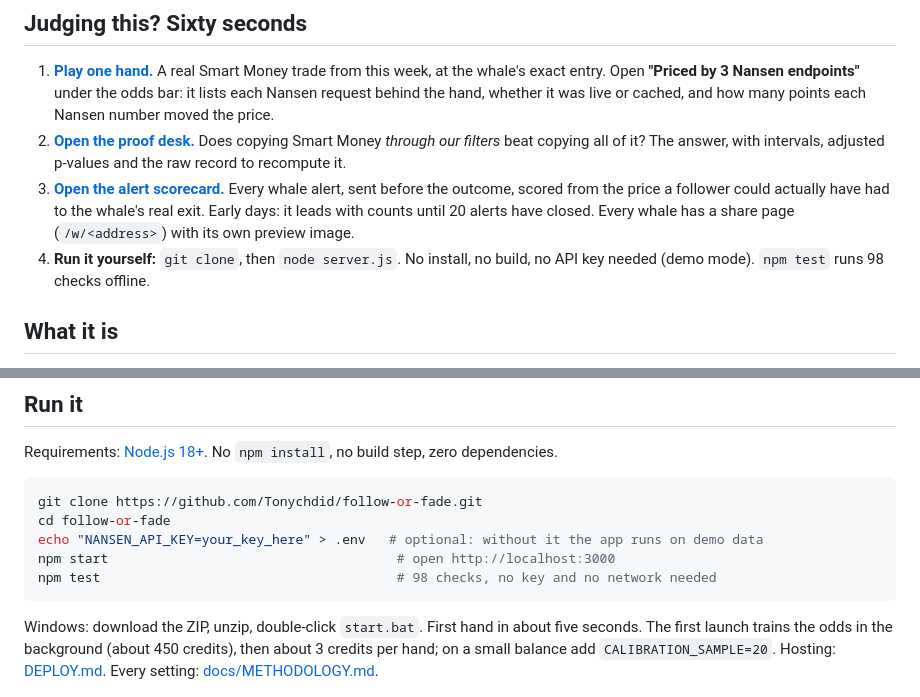
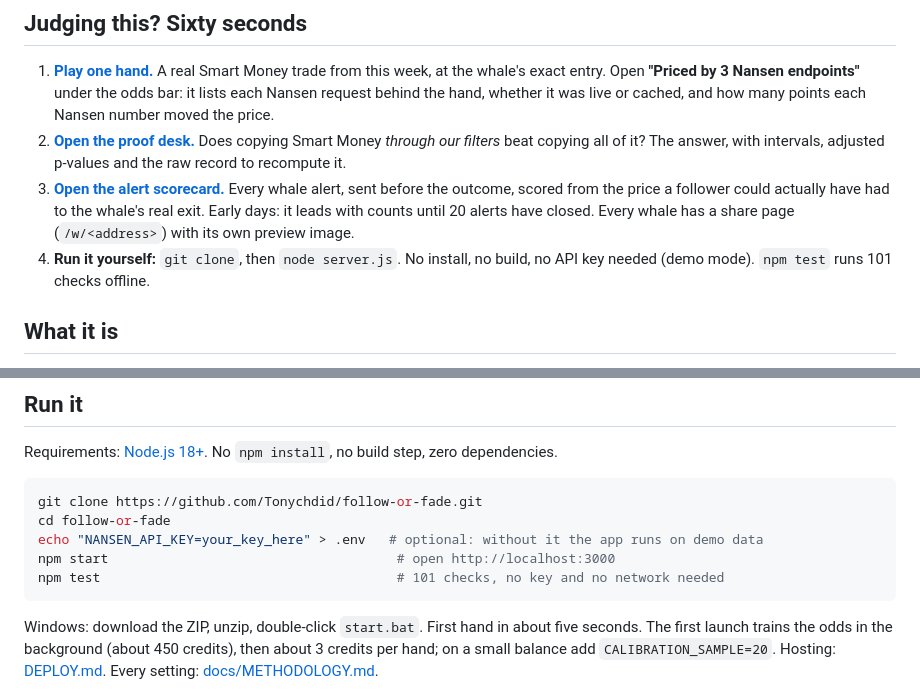
Before and after one commit to Tonychdid/follow-or-fade, a Markdown page: README.md, 2 parts joined by grey strips. Drawn GitHub-style.

Commit message:
README: 101 checks

````diff
--- a/README.md
+++ b/README.md
@@ -15,7 +15,7 @@ No signup, no wallet, play chips only. Built for the Nansen Meridian Buildathon.
 1. **[Play one hand.](https://follow-or-fade-production.up.railway.app)** A real Smart Money trade from this week, at the whale's exact entry. Open **"Priced by 3 Nansen endpoints"** under the odds bar: it lists each Nansen request behind the hand, whether it was live or cached, and how many points each Nansen number moved the price.
 2. **[Open the proof desk.](https://follow-or-fade-production.up.railway.app/proof.html)** Does copying Smart Money *through our filters* beat copying all of it? The answer, with intervals, adjusted p-values and the raw record to recompute it.
 3. **[Open the alert scorecard.](https://follow-or-fade-production.up.railway.app/scorecard)** Every whale alert, sent before the outcome, scored from the price a follower could actually have had to the whale's real exit. Early days: it leads with counts until 20 alerts have closed. Every whale has a share page (`/w/<address>`) with its own preview image.
-4. **Run it yourself:** `git clone`, then `node server.js`. No install, no build, no API key needed (demo mode). `npm test` runs 98 checks offline.
+4. **Run it yourself:** `git clone`, then `node server.js`. No install, no build, no API key needed (demo mode). `npm test` runs 101 checks offline.
 
 ## What it is
 
@@ -93,7 +93,7 @@ git clone https://github.com/Tonychdid/follow-or-fade.git
 cd follow-or-fade
 echo "NANSEN_API_KEY=your_key_here" > .env   # optional: without it the app runs on demo data
 npm start                                     # open http://localhost:3000
-npm test                                      # 98 checks, no key and no network needed
+npm test                                      # 101 checks, no key and no network needed
 ```
 
 Windows: download the ZIP, unzip, double-click `start.bat`. First hand in about five seconds. The first launch trains the odds in the background (about 450 credits), then about 3 credits per hand; on a small balance add `CALIBRATION_SAMPLE=20`. Hosting: [DEPLOY.md](DEPLOY.md). Every setting: [docs/METHODOLOGY.md](docs/METHODOLOGY.md#configuration-env).
````
